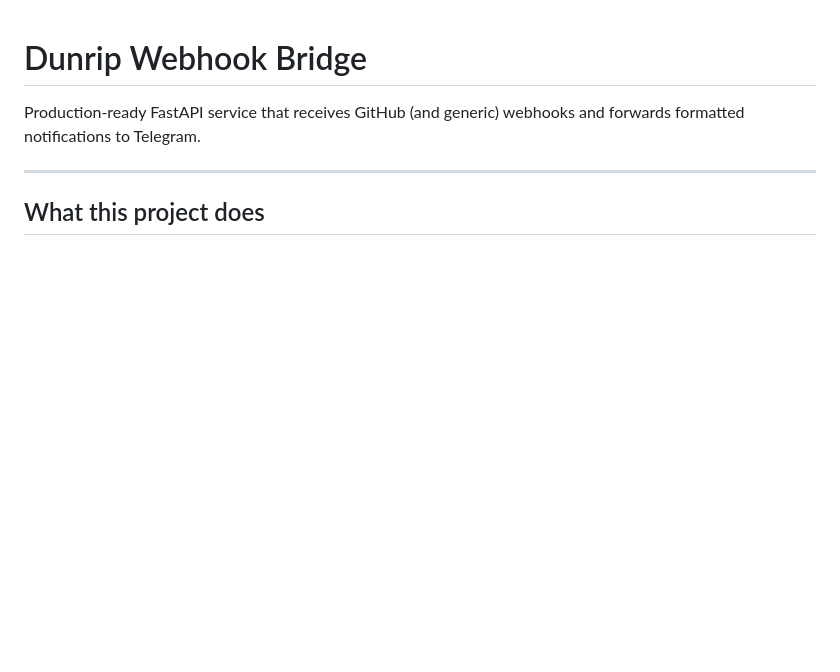
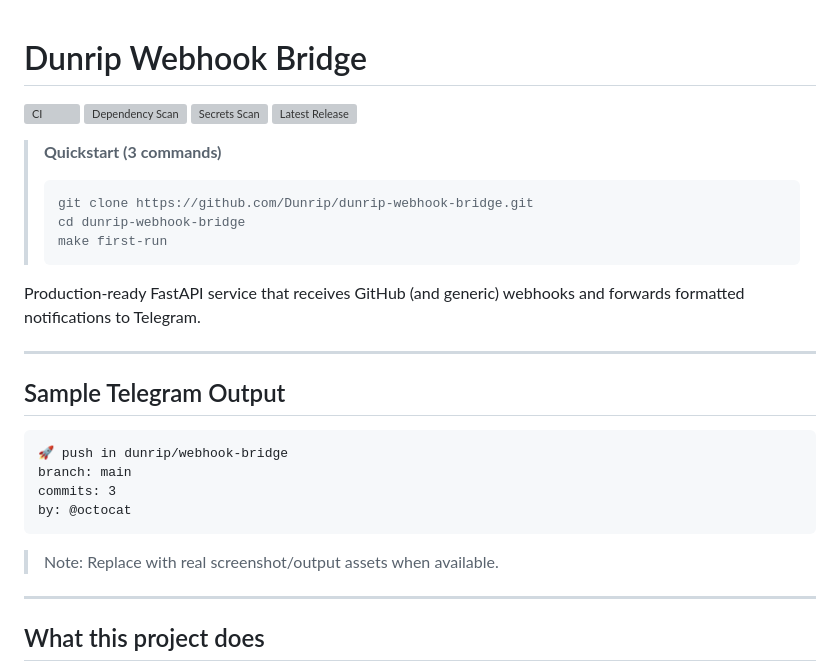
Before and after one commit to Dunrip/dunrip-webhook-bridge, a Markdown page: README.md, the part around the change. Drawn GitHub-style; blank space fills up the shorter version; grey boxes are pictures that could not be loaded.

Commit message:
docs: polish repo presentation and quickstart

````diff
--- a/README.md
+++ b/README.md
@@ -1,6 +1,32 @@
 # Dunrip Webhook Bridge
 
+[![CI](https://github.com/Dunrip/dunrip-webhook-bridge/actions/workflows/ci.yml/badge.svg)](https://github.com/Dunrip/dunrip-webhook-bridge/actions/workflows/ci.yml)
+[![Dependency Scan](https://github.com/Dunrip/dunrip-webhook-bridge/actions/workflows/security-deps.yml/badge.svg)](https://github.com/Dunrip/dunrip-webhook-bridge/actions/workflows/security-deps.yml)
+[![Secrets Scan](https://github.com/Dunrip/dunrip-webhook-bridge/actions/workflows/security-secrets.yml/badge.svg)](https://github.com/Dunrip/dunrip-webhook-bridge/actions/workflows/security-secrets.yml)
+[![Latest Release](https://img.shields.io/github/v/release/Dunrip/dunrip-webhook-bridge?display_name=tag)](https://github.com/Dunrip/dunrip-webhook-bridge/releases/latest)
+
+> **Quickstart (3 commands)**
+>
+> ```bash
+> git clone https://github.com/Dunrip/dunrip-webhook-bridge.git
+> cd dunrip-webhook-bridge
+> make first-run
+> ```
+
 Production-ready FastAPI service that receives GitHub (and generic) webhooks and forwards formatted notifications to Telegram.
+
+---
+
+## Sample Telegram Output
+
+```text
+🚀 push in dunrip/webhook-bridge
+branch: main
+commits: 3
+by: @octocat
+```
+
+> Note: Replace with real screenshot/output assets when available.
 
 ---
 
````
